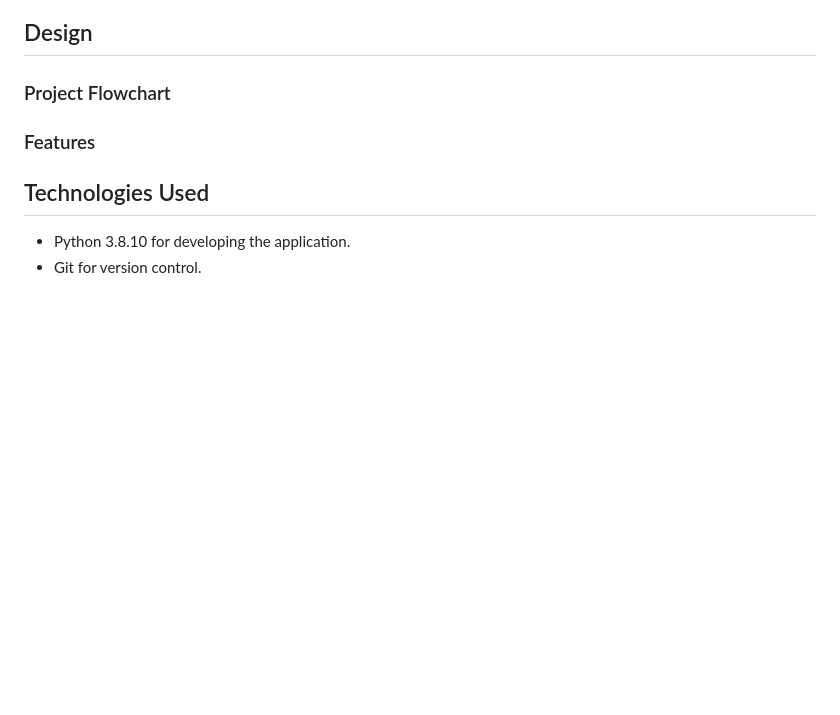
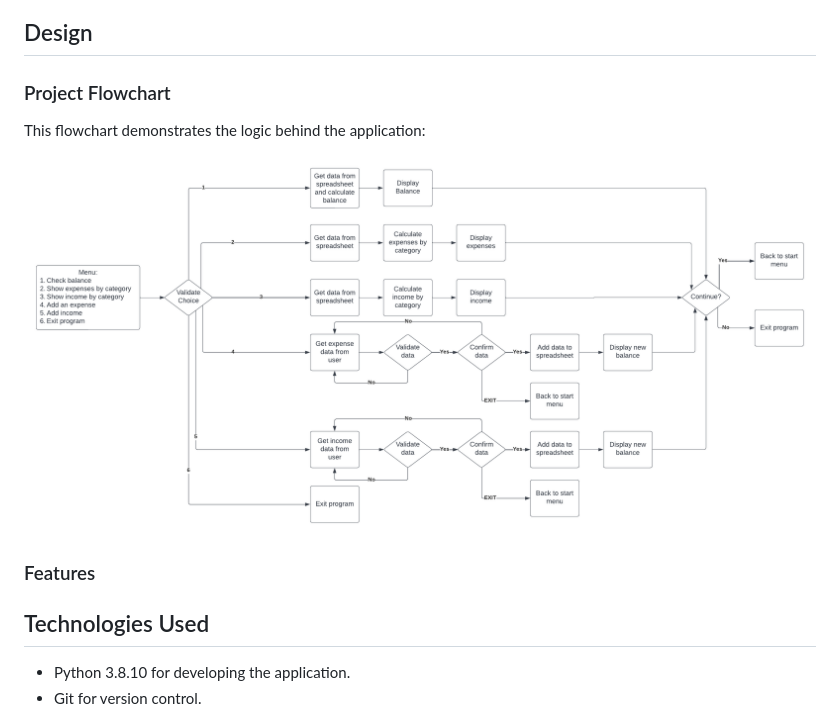
Before and after one commit to felipesandoli/personal-finance-pp3, a Markdown page: README.md, the part around the change. Drawn GitHub-style; pictures changed too: documentation/personal-finance-pp3-flowchart.png (added); blank space fills up the shorter version.

Commit message:
Add project flowchart to README.md

```diff
--- a/README.md
+++ b/README.md
@@ -30,6 +30,10 @@ Developed by: [Carlos Felipe Capobianco Sandoli](https://github.com/felipesandol
 
 ### Project Flowchart
 
+This flowchart demonstrates the logic behind the application:
+
+![Project Flowchart](./documentation/personal-finance-pp3-flowchart.png)
+
 ### Features
 
 ## Technologies Used
```
